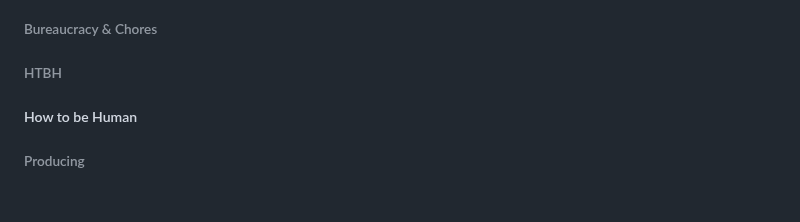
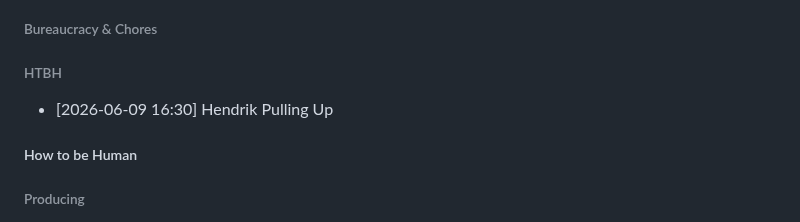
Before and after one commit to SeraphinHesse/secondbrain, a Markdown page: ToDo.md, the part around the change. GitHub-like rendering; blank space fills up the shorter version.

```diff
--- a/ToDo.md
+++ b/ToDo.md
@@ -10,6 +10,7 @@
 
 
 ###### HTBH
+* [2026-06-09 16:30] Hendrik Pulling Up
 
 
 
```
